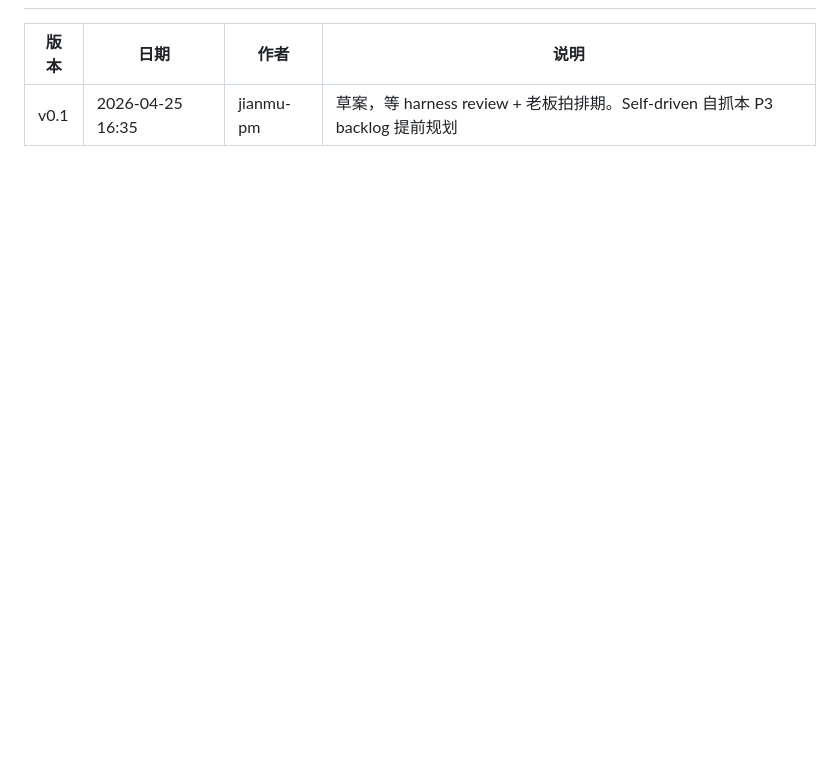
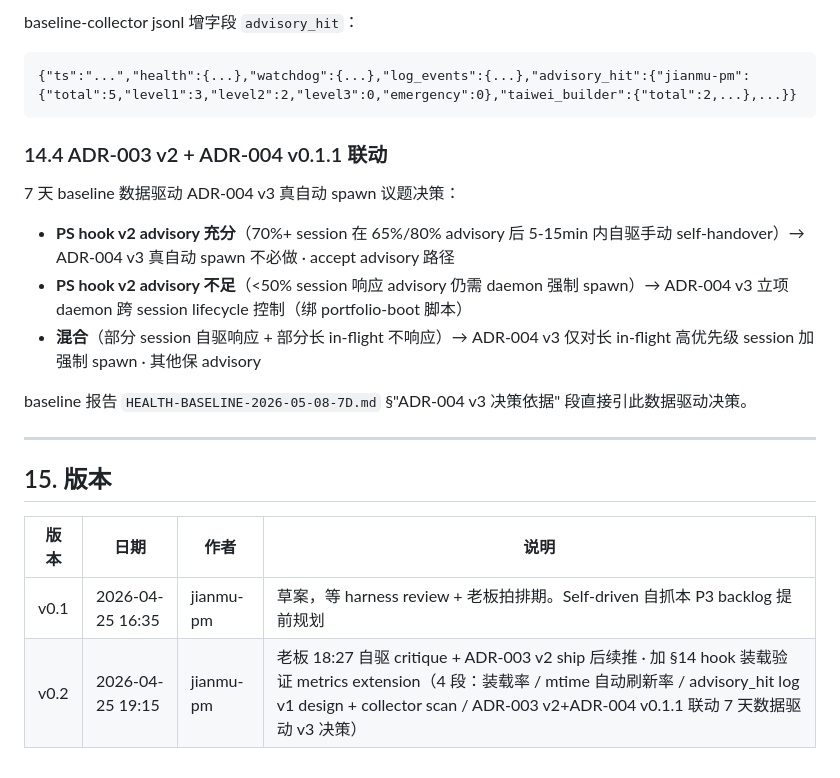
Before and after one commit to xihe-forge/xihe-jianmu-ipc, a Markdown page: handover/HUB-UPTIME-7D-BASELINE-DESIGN.md, the part around one of its changes. Drawn GitHub-style; blank space fills up the shorter version.

````diff
--- a/handover/HUB-UPTIME-7D-BASELINE-DESIGN.md
+++ b/handover/HUB-UPTIME-7D-BASELINE-DESIGN.md
@@ -270,4 +333,22 @@ schtasks /Create /TN "JianmuBaselineCollector" /TR "node D:\...\bin\baseline-col
+baseline-collector jsonl 增字段 `advisory_hit`：
+```jsonl
+{"ts":"...","health":{...},"watchdog":{...},"log_events":{...},"advisory_hit":{"jianmu-pm":{"total":5,"level1":3,"level2":2,"level3":0,"emergency":0},"taiwei_builder":{"total":2,...},...}}
+```
+
+### 14.4 ADR-003 v2 + ADR-004 v0.1.1 联动
+
+7 天 baseline 数据驱动 ADR-004 v3 真自动 spawn 议题决策：
+- **PS hook v2 advisory 充分**（70%+ session 在 65%/80% advisory 后 5-15min 内自驱手动 self-handover）→ ADR-004 v3 真自动 spawn 不必做 · accept advisory 路径
+- **PS hook v2 advisory 不足**（<50% session 响应 advisory 仍需 daemon 强制 spawn）→ ADR-004 v3 立项 daemon 跨 session lifecycle 控制（绑 portfolio-boot 脚本）
+- **混合**（部分 session 自驱响应 + 部分长 in-flight 不响应）→ ADR-004 v3 仅对长 in-flight 高优先级 session 加强制 spawn · 其他保 advisory
+
+baseline 报告 `HEALTH-BASELINE-2026-05-08-7D.md` §"ADR-004 v3 决策依据" 段直接引此数据驱动决策。
+
+---
+
+## 15. 版本
 
 | 版本 | 日期 | 作者 | 说明 |
 |---|---|---|---|
 | v0.1 | 2026-04-25 16:35 | jianmu-pm | 草案，等 harness review + 老板拍排期。Self-driven 自抓本 P3 backlog 提前规划 |
+| v0.2 | 2026-04-25 19:15 | jianmu-pm | 老板 18:27 自驱 critique + ADR-003 v2 ship 后续推 · 加 §14 hook 装载验证 metrics extension（4 段：装载率 / mtime 自动刷新率 / advisory_hit log v1 design + collector scan / ADR-003 v2+ADR-004 v0.1.1 联动 7 天数据驱动 v3 决策）|
````
Also changed, not shown: other parts of handover/HUB-UPTIME-7D-BASELINE-DESIGN.md (+64 -1 lines).
